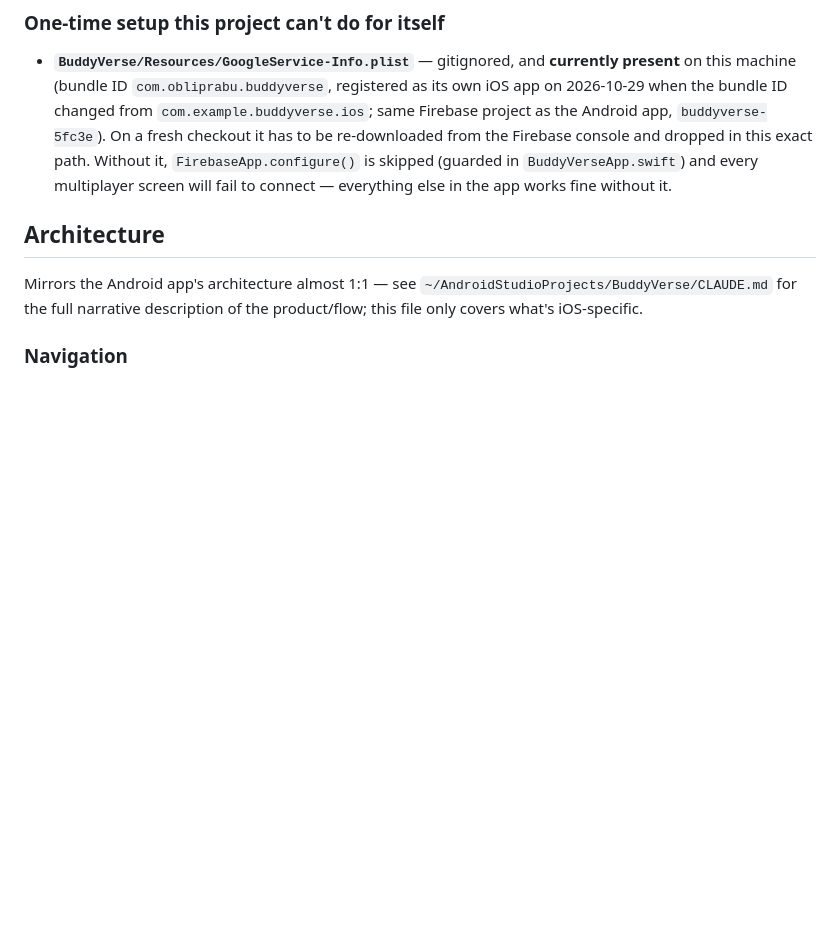
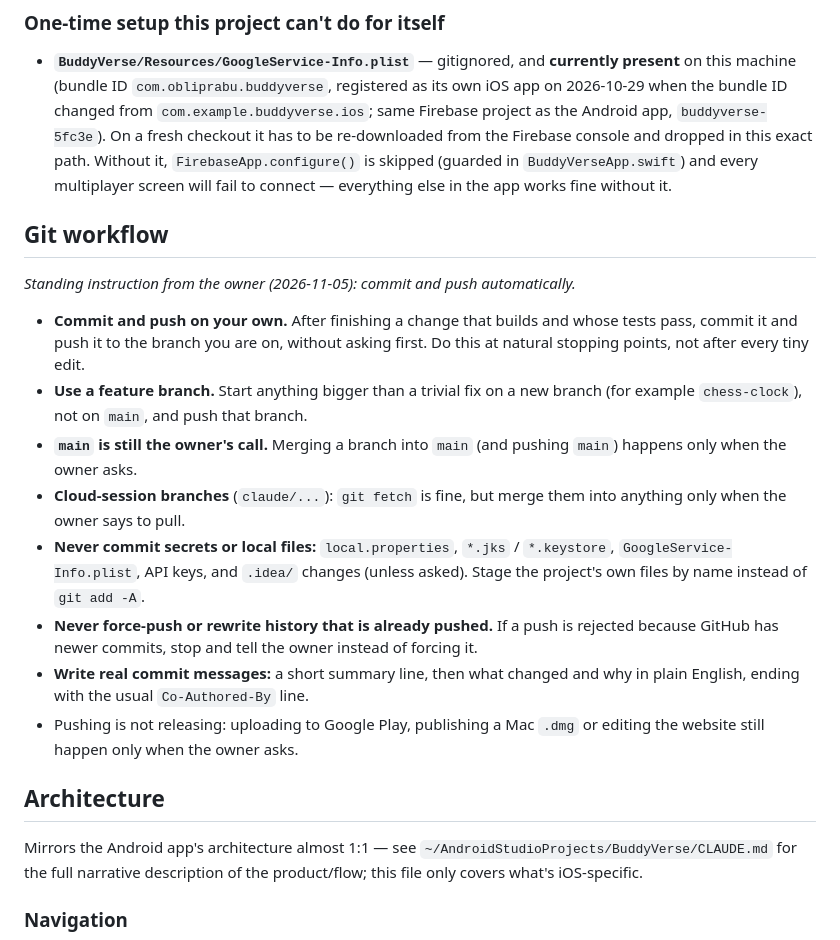
Before and after one commit to ObliPrabu/BuddyVerse-iOS, a Markdown page: CLAUDE.md, the part around the change. Drawn GitHub-style; blank space fills up the shorter version.

Commit message:
CLAUDE.md: add Git workflow - commit and push automatically on feature branches
Owner's standing instruction: commit and push without asking; main, releases and
merging cloud-session branches still only when asked; never force-push or commit secrets.

Co-Authored-By: Claude Sonnet 5.5 <noreply@anthropic.com>

```diff
--- a/CLAUDE.md
+++ b/CLAUDE.md
@@ -33,6 +33,19 @@ After adding a new `.swift` file run `xcodegen generate` first, or the file is n
 ### One-time setup this project can't do for itself
 
 - **`BuddyVerse/Resources/GoogleService-Info.plist`** — gitignored, and **currently present** on this machine (bundle ID `com.obliprabu.buddyverse`, registered as its own iOS app on 2026-10-29 when the bundle ID changed from `com.example.buddyverse.ios`; same Firebase project as the Android app, `buddyverse-5fc3e`). On a fresh checkout it has to be re-downloaded from the Firebase console and dropped in this exact path. Without it, `FirebaseApp.configure()` is skipped (guarded in `BuddyVerseApp.swift`) and every multiplayer screen will fail to connect — everything else in the app works fine without it.
+
+## Git workflow
+
+_Standing instruction from the owner (2026-11-05): commit and push automatically._
+
+- **Commit and push on your own.** After finishing a change that builds and whose tests pass, commit it and push it to the branch you are on, without asking first. Do this at natural stopping points, not after every tiny edit.
+- **Use a feature branch.** Start anything bigger than a trivial fix on a new branch (for example `chess-clock`), not on `main`, and push that branch.
+- **`main` is still the owner's call.** Merging a branch into `main` (and pushing `main`) happens only when the owner asks.
+- **Cloud-session branches** (`claude/...`): `git fetch` is fine, but merge them into anything only when the owner says to pull.
+- **Never commit secrets or local files:** `local.properties`, `*.jks` / `*.keystore`, `GoogleService-Info.plist`, API keys, and `.idea/` changes (unless asked). Stage the project's own files by name instead of `git add -A`.
+- **Never force-push or rewrite history that is already pushed.** If a push is rejected because GitHub has newer commits, stop and tell the owner instead of forcing it.
+- **Write real commit messages:** a short summary line, then what changed and why in plain English, ending with the usual `Co-Authored-By` line.
+- Pushing is not releasing: uploading to Google Play, publishing a Mac `.dmg` or editing the website still happen only when the owner asks.
 
 ## Architecture
 
```
